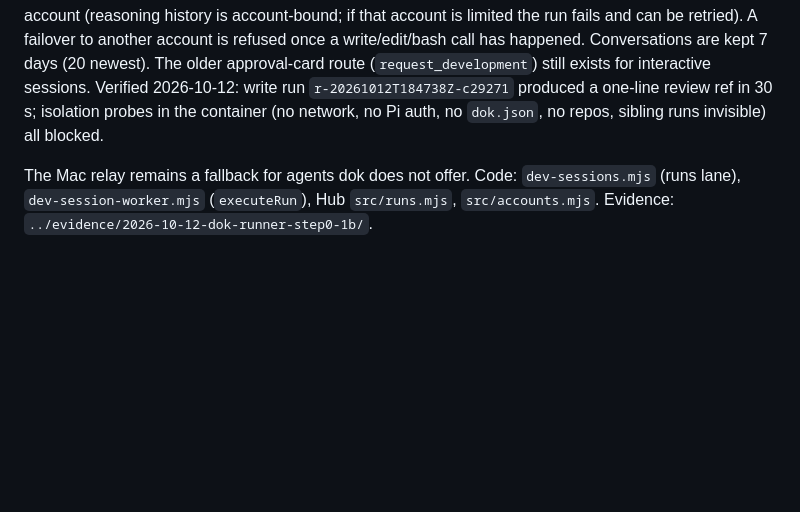
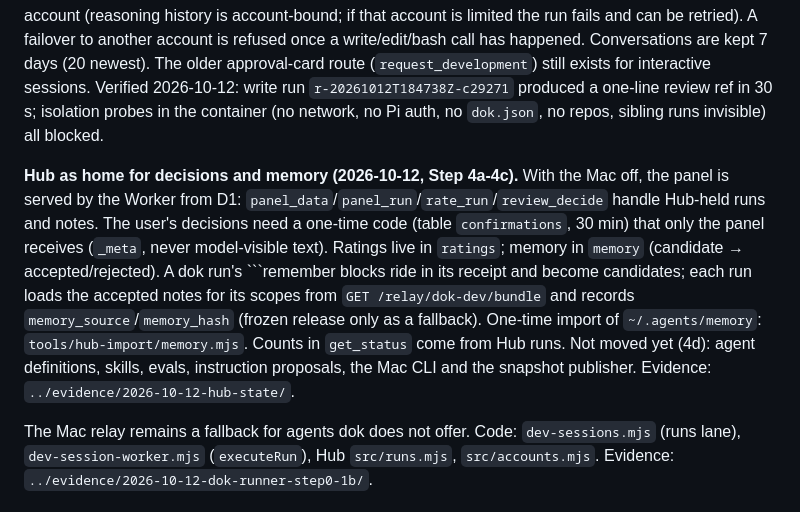
Before and after one commit to plxzy/agents-hub, a Markdown page: agent-workflow/README.md, the part around the change. Rendered like a GitHub page; blank space fills up the shorter version.

Commit message:
Record Step 4a-4c evidence and docs
Co-Authored-By: Claude Sonnet 5.5 <noreply@anthropic.com>

````diff
--- a/agent-workflow/README.md
+++ b/agent-workflow/README.md
@@ -137,6 +137,15 @@ retried). A failover to another account is refused once a write/edit/bash call h
 Verified 2026-10-12: write run `r-20261012T184738Z-c29271` produced a one-line review ref in 30 s; isolation probes in the
 container (no network, no Pi auth, no `dok.json`, no repos, sibling runs invisible) all blocked.
 
+**Hub as home for decisions and memory (2026-10-12, Step 4a-4c).** With the Mac off, the panel is served by the Worker from D1:
+`panel_data`/`panel_run`/`rate_run`/`review_decide` handle Hub-held runs and notes. The user's decisions need a one-time code
+(table `confirmations`, 30 min) that only the panel receives (`_meta`, never model-visible text). Ratings live in `ratings`;
+memory in `memory` (candidate → accepted/rejected). A dok run's ```remember blocks ride in its receipt and become candidates;
+each run loads the accepted notes for its scopes from `GET /relay/dok-dev/bundle` and records `memory_source`/`memory_hash`
+(frozen release only as a fallback). One-time import of `~/.agents/memory`: `tools/hub-import/memory.mjs`. Counts in
+`get_status` come from Hub runs. Not moved yet (4d): agent definitions, skills, evals, instruction proposals, the Mac CLI and
+the snapshot publisher. Evidence: `../evidence/2026-10-12-hub-state/`.
+
 The Mac relay remains a fallback for agents dok does not offer. Code: `dev-sessions.mjs` (runs lane),
 `dev-session-worker.mjs` (`executeRun`), Hub `src/runs.mjs`, `src/accounts.mjs`. Evidence:
 `../evidence/2026-10-12-dok-runner-step0-1b/`.
````
